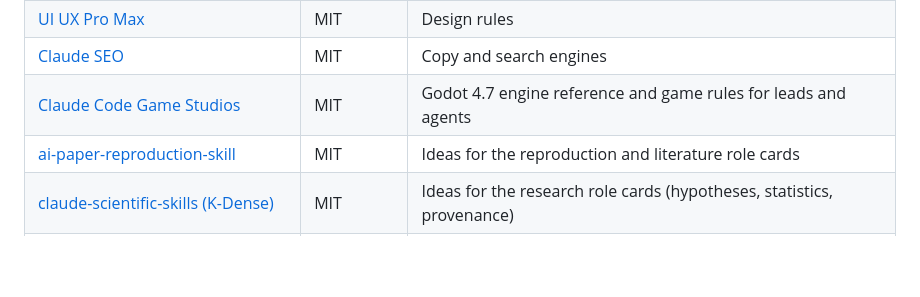
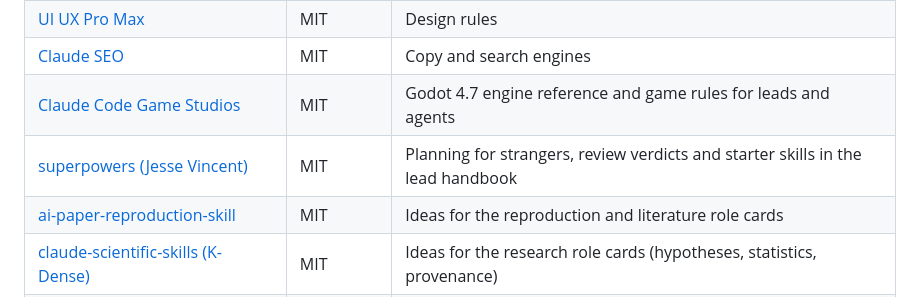
Before and after one commit to swarvex-ai/swarvex, a Markdown page: THANKS.md, the part around the change. Drawn GitHub-style; blank space fills up the shorter version.

Commit message:
THANKS: superpowers, credited in the lead handbook sources
Co-Authored-By: Claude Opus 5.5 <noreply@anthropic.com>
Claude-Session: https://claude.ai/code/session_01PMqZvhhE2pimGWaH3bMBUW
Signed-off-by: nevs84 <168376440+nevs84@users.noreply.github.com>

```diff
--- a/THANKS.md
+++ b/THANKS.md
@@ -59,6 +59,7 @@ swarvex stands on the shoulders of these projects. Without them we would not exi
 | [UI UX Pro Max](https://github.com/nextlevelbuilder/ui-ux-pro-max-skill) | MIT | Design rules |
 | [Claude SEO](https://github.com/AgriciDaniel/claude-seo) | MIT | Copy and search engines |
 | [Claude Code Game Studios](https://github.com/Donchitos/Claude-Code-Game-Studios) | MIT | Godot 4.7 engine reference and game rules for leads and agents |
+| [superpowers (Jesse Vincent)](https://github.com/obra/superpowers) | MIT | Planning for strangers, review verdicts and starter skills in the lead handbook |
 | [ai-paper-reproduction-skill](https://github.com/lllllllama/ai-paper-reproduction-skill) | MIT | Ideas for the reproduction and literature role cards |
 | [claude-scientific-skills (K-Dense)](https://github.com/K-Dense-AI/claude-scientific-skills) | MIT | Ideas for the research role cards (hypotheses, statistics, provenance) |
 | [knowledge-work-plugins (Anthropic)](https://github.com/anthropics/knowledge-work-plugins) | Apache-2.0 | Synthesis method in the user research role cards |
```
